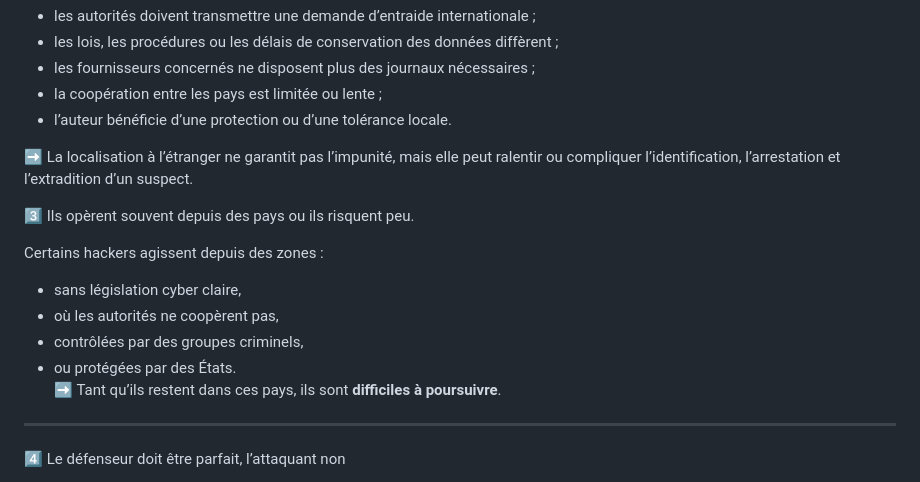
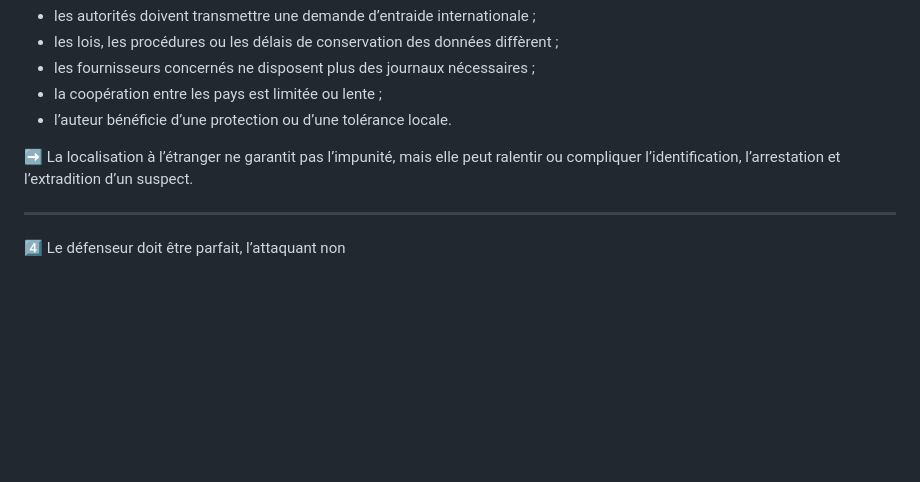
Before and after one commit to virg736/Ego_a_hackers-greatest-weakness, a Markdown page: README.md, the part around one of its changes. Drawn GitHub-style; blank space fills up the shorter version.

```diff
--- a/README.md
+++ b/README.md
@@ -155,16 +154,6 @@ Une enquête peut devenir plus difficile lorsque :
 - l’auteur bénéficie d’une protection ou d’une tolérance locale.
 
 ➡️ La localisation à l’étranger ne garantit pas l’impunité, mais elle peut ralentir ou compliquer l’identification, l’arrestation et l’extradition d’un suspect.
-
-3️⃣ Ils opèrent souvent depuis des pays ou ils risquent peu.
-
-Certains hackers agissent depuis des zones :
-
-- sans législation cyber claire,
-- où les autorités ne coopèrent pas,
-- contrôlées par des groupes criminels,
-- ou protégées par des États.
-➡️ Tant qu’ils restent dans ces pays, ils sont **difficiles à poursuivre**.
 
 ---
 
```
Also changed, not shown: other parts of README.md (+0 -1 lines).
